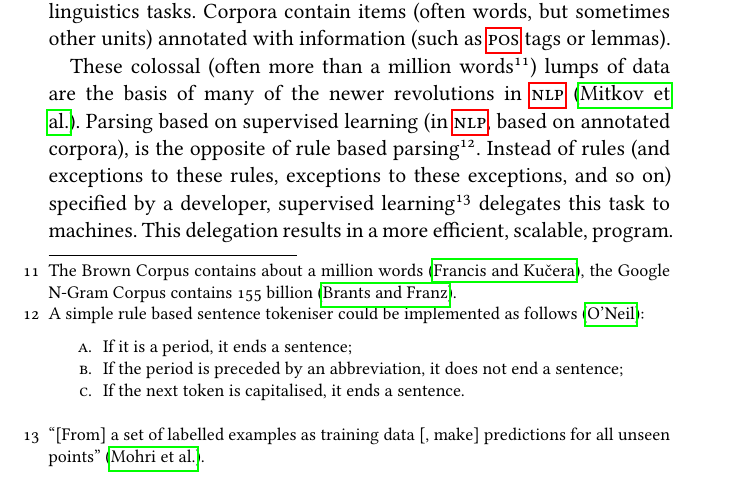
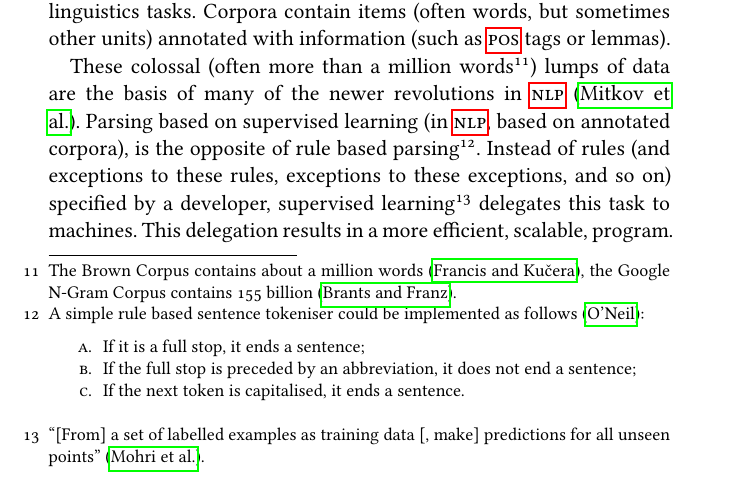
Before and after one commit to wooorm/thesis, a LaTeX thesis (paper.tex, which reads paper/body.tex): part of page 21 of 56, cut so that both start at the same text. The pictures show the PDF file paper.pdf that the author committed with the source.

Commit message:
Fix use of perfiod > full stop

```diff
--- a/paper/body.tex
+++ b/paper/body.tex
@@ -282,8 +282,8 @@ Parsing based on supervised learning (in \gls{nlp}, based on annotated
     \autocite{attivio.com-doing-things-with-sentences}:
 
     \begin{aenumerate}
-      \item If it is a period, it ends a sentence;
-      \item If the period is preceded by an abbreviation, it does not end
+      \item If it is a full stop, it ends a sentence;
+      \item If the full stop is preceded by an abbreviation, it does not end
         a sentence;
       \item If the next token is capitalised, it ends a sentence.
     \end{aenumerate}}.
```
Also changed, not shown: paper.pdf.
